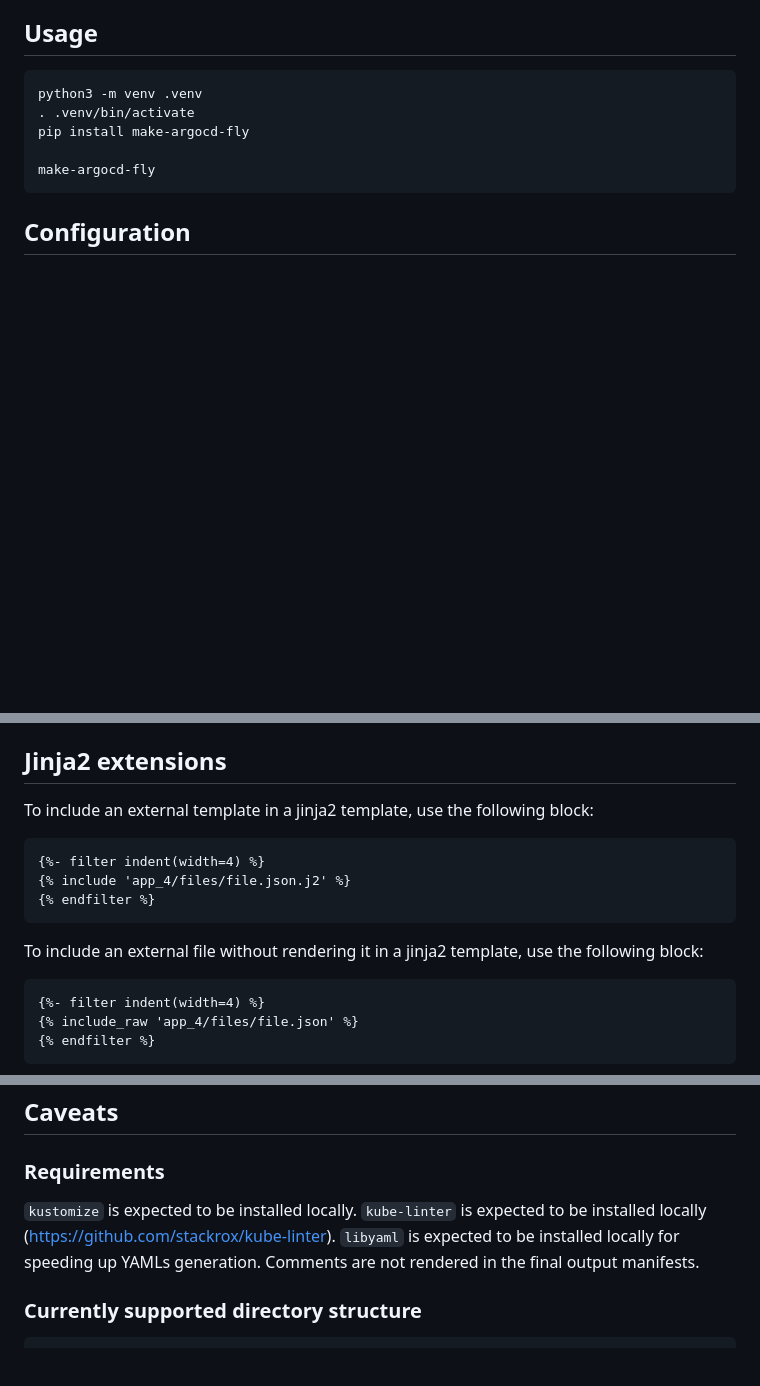
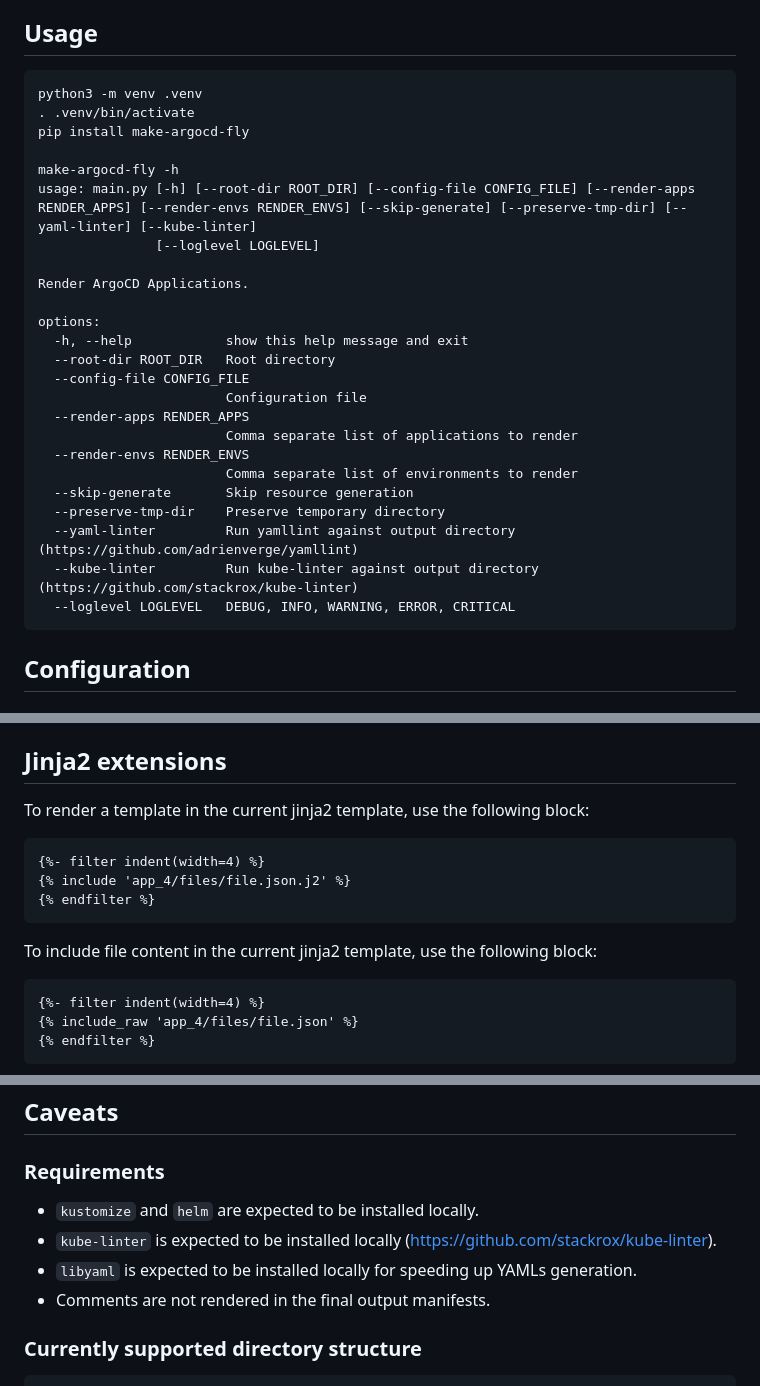
Before and after one commit to Karandash8/make-argocd-fly, a Markdown page: README.md, 3 parts joined by grey strips. Drawn GitHub-style; blank space fills up the shorter version.

Commit message:
docs: small improvements

````diff
--- a/README.md
+++ b/README.md
@@ -17,7 +17,26 @@ python3 -m venv .venv
 . .venv/bin/activate
 pip install make-argocd-fly
 
-make-argocd-fly
+make-argocd-fly -h
+usage: main.py [-h] [--root-dir ROOT_DIR] [--config-file CONFIG_FILE] [--render-apps RENDER_APPS] [--render-envs RENDER_ENVS] [--skip-generate] [--preserve-tmp-dir] [--yaml-linter] [--kube-linter]
+               [--loglevel LOGLEVEL]
+
+Render ArgoCD Applications.
+
+options:
+  -h, --help            show this help message and exit
+  --root-dir ROOT_DIR   Root directory
+  --config-file CONFIG_FILE
+                        Configuration file
+  --render-apps RENDER_APPS
+                        Comma separate list of applications to render
+  --render-envs RENDER_ENVS
+                        Comma separate list of environments to render
+  --skip-generate       Skip resource generation
+  --preserve-tmp-dir    Preserve temporary directory
+  --yaml-linter         Run yamllint against output directory (https://github.com/adrienverge/yamllint)
+  --kube-linter         Run kube-linter against output directory (https://github.com/stackrox/kube-linter)
+  --loglevel LOGLEVEL   DEBUG, INFO, WARNING, ERROR, CRITICAL
 ```
 
 ## Configuration
@@ -81,7 +100,7 @@ With this configuration file you can have kustomize overlays for `dev/prod` and
 - `vars` - (OPTIONAL) application specific jinja2 variables
 
 ## Jinja2 extensions
-To include an external template in a jinja2 template, use the following block:
+To render a template in the current jinja2 template, use the following block:
 
 ```
 {%- filter indent(width=4) %}
@@ -89,7 +108,7 @@ To include an external template in a jinja2 template, use the following block:
 {% endfilter %}
 ```
 
-To include an external file without rendering it in a jinja2 template, use the following block:
+To include file content in the current jinja2 template, use the following block:
 
 ```
 {%- filter indent(width=4) %}
@@ -107,10 +126,10 @@ Ansible filters are supported as well: https://pypi.org/project/jinja2-ansible-f
 
 ## Caveats
 ### Requirements
-`kustomize` is expected to be installed locally.
-`kube-linter` is expected to be installed locally (https://github.com/stackrox/kube-linter).
-`libyaml` is expected to be installed locally for speeding up YAMLs generation.
-Comments are not rendered in the final output manifests.
+- `kustomize` and `helm` are expected to be installed locally.
+- `kube-linter` is expected to be installed locally (https://github.com/stackrox/kube-linter).
+- `libyaml` is expected to be installed locally for speeding up YAMLs generation.
+- Comments are not rendered in the final output manifests.
 
 ### Currently supported directory structure
 ```
````
Also changed, not shown: other parts of README.md (+2 -2 lines).
